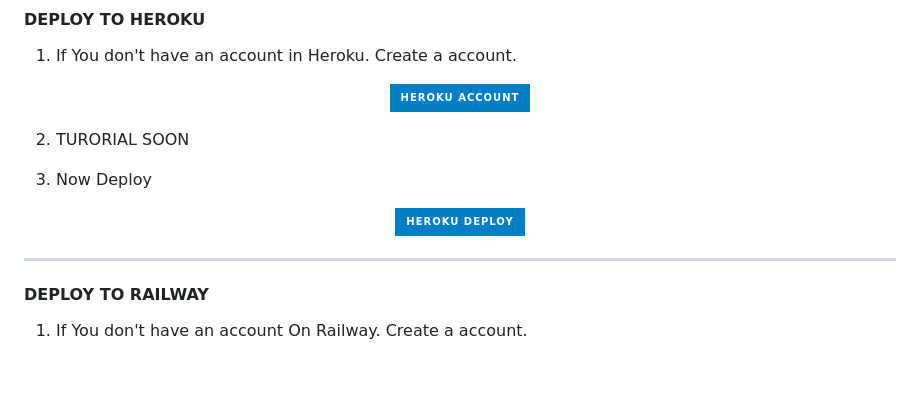
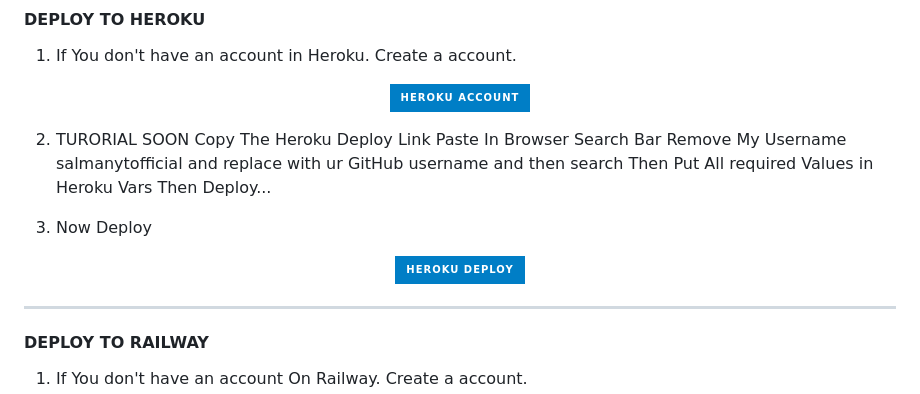
Before and after one commit to phoenix979797/XLICON-V2-MD, a Markdown page: README.md, the part around one of its changes. GitHub-like rendering; badges without logos; blank space fills up the shorter version.

Commit message:
𝐗𝐋𝐈𝐂𝐎𝐍-𝐕𝟐-𝐌𝐃- @salmanytofficial
𝑨𝑫𝑫𝑬𝑫 𝑩𝒀- @salmanytofficial

```diff
--- a/README.md
+++ b/README.md
@@ -71,6 +71,7 @@
 <p align="center"><a href="https://signup.heroku.com"> <img src="https://img.shields.io/badge/heroku%20Account-blue?style=for-the-badge&logo=heroku" width="220" height="38.45"/></a></p>
 
 2. TURORIAL SOON
+   Copy The Heroku Deploy Link Paste In Browser Search Bar Remove My  Username salmanytofficial and replace with ur GitHub username and then search Then Put All required Values in Heroku Vars Then Deploy...
 
-3. Now Deploy
+4. Now Deploy
     <br>
```
Also changed, not shown: other parts of README.md (+1 -1 lines).
